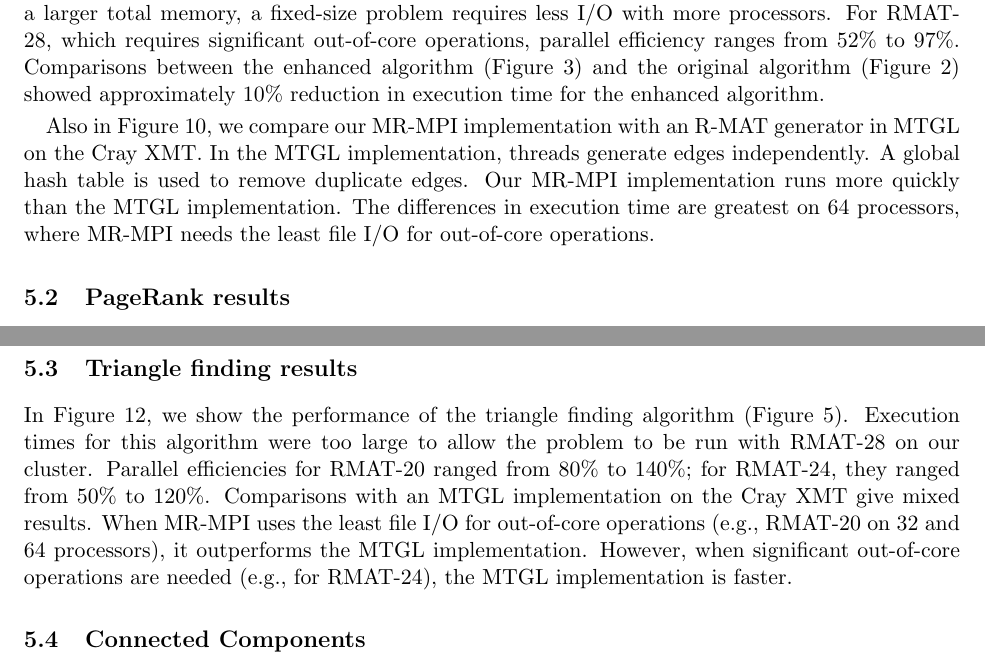
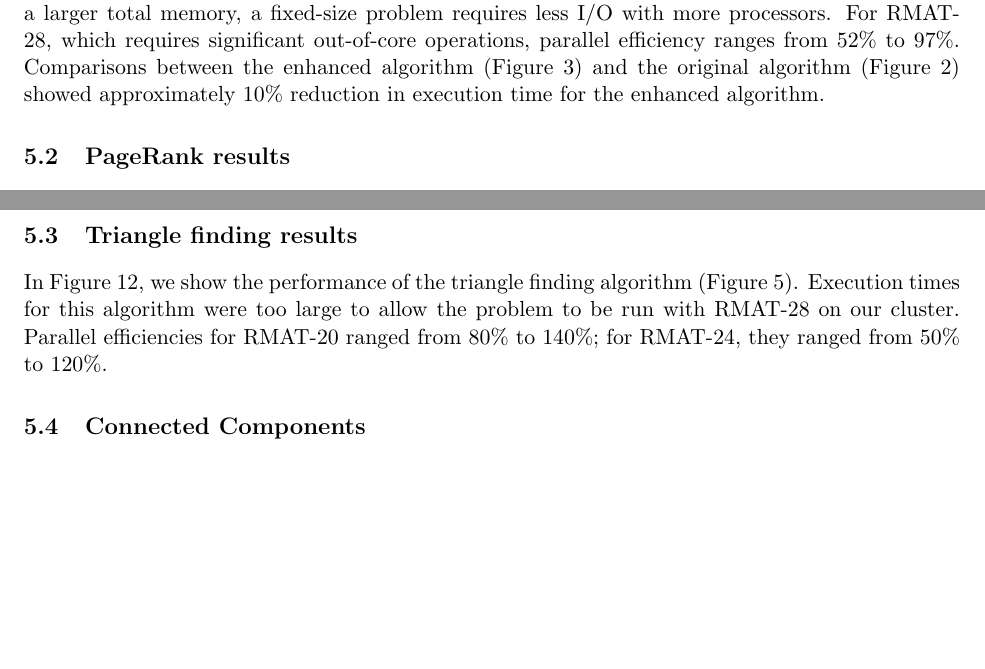
Before and after one commit to sjplimp/mapreduce, a LaTeX paper (paper/paper.tex, which reads paper/results.tex): two parts of pages 15 and 16 of 35, joined at a grey line, cut so that both start at the same text, the shorter picture padded with empty space. Compiled offline with pdfLaTeX.

Commit message:
Removed XMT R-MAT and Triangle results for now. Change Cohen's affiliation.
git-svn-id: svn+ssh://software-srn.sandia.gov/svn/mapreduce/trunk@629 3fc257bb-8550-0410-81b3-a5c103da83f7

```diff
--- a/paper/results.tex
+++ b/paper/results.tex
@@ -73,12 +73,12 @@ significant out-of-core operations, parallel efficiency ranges from 52\% to
 the original algorithm (Figure~\ref{fig:rmat}) showed approximately
 10\% reduction in execution time for the enhanced algorithm.
 
-Also in Figure~\ref{f:rmat}, we compare our MR-MPI implementation with an
-R-MAT generator in MTGL on the Cray XMT.  In the MTGL implementation,
-threads generate edges independently.  A global hash table is used to remove
-duplicate edges.  Our MR-MPI implementation runs more quickly than the MTGL
-implementation.  The differences in execution time are greatest on 64
-processors, where MR-MPI needs the least file I/O for out-of-core operations.
+%Also in Figure~\ref{f:rmat}, we compare our MR-MPI implementation with an
+%R-MAT generator in MTGL on the Cray XMT.  In the MTGL implementation,
+%threads generate edges independently.  A global hash table is used to remove
+%duplicate edges.  Our MR-MPI implementation runs more quickly than the MTGL
+%implementation.  The differences in execution time are greatest on 64
+%processors, where MR-MPI needs the least file I/O for out-of-core operations.
 
 \begin{figure}[htb]
 \includegraphics[width=\textwidth]{fig_rmat.pdf}
@@ -144,8 +146,4 @@ In Figure~\ref{f:tri}, we show the performance of the triangle finding
 algorithm (Figure~\ref{fig:tri}).  Execution times for this algorithm were
 too large to allow the problem to be run with RMAT-28 on our cluster.
 Parallel efficiencies for RMAT-20 ranged from 80\% to 140\%; for RMAT-24, they
-ranged from 50\% to 120\%.  Comparisons with an MTGL implementation on the
-Cray XMT give mixed results.  When MR-MPI uses the least file I/O for
-out-of-core operations (e.g., RMAT-20 on 32 and 64 processors), it
-outperforms the MTGL implementation.  However, when significant out-of-core
-operations are needed (e.g., for RMAT-24), the MTGL implementation is faster.
+ranged from 50\% to 120\%.
```
Also changed, not shown: paper/thanks.tex (+1 -1 lines), paper/fig_rmat.pdf, paper/fig_tri.pdf, paper/paper.pdf, paper/results.tex (13 more changed lines), 1 other file.
